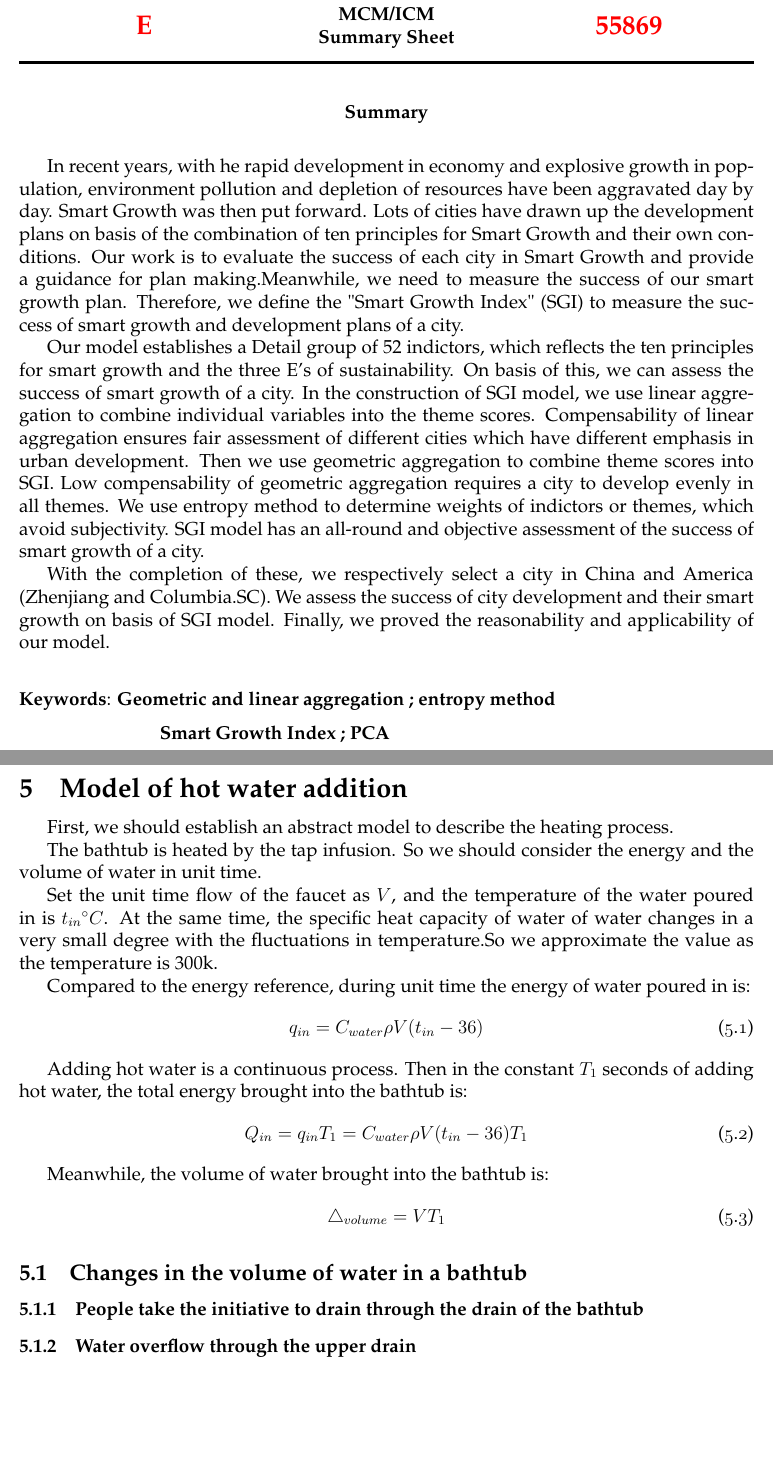
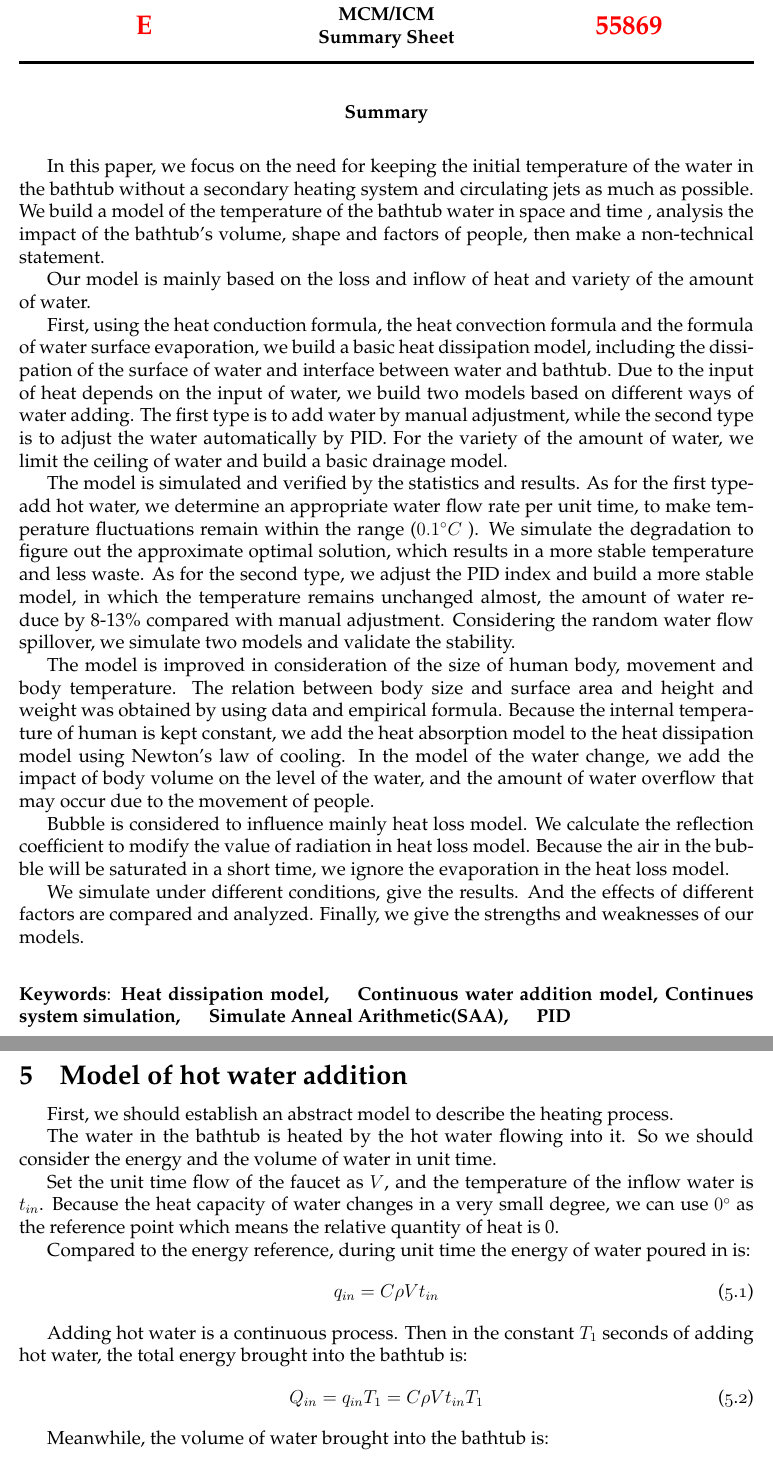
Before and after one commit to wyf0912/MCM-Simulation-Game-1, a LaTeX thesis (MCM2016.tex): two parts of pages 1 and 7 of 22, joined at a grey line, cut so that both start at the same text, the shorter picture padded with empty space. Compiled offline with XeLaTeX.

Commit message:
添加摘要

```diff
--- a/MCM2016.tex
+++ b/MCM2016.tex
@@ -26,13 +26,24 @@
 \begin{abstract}%摘要
 
 
-\indent  In recent years, with he rapid development in economy and explosive growth in population, environment pollution and depletion of resources have been aggravated day by day. Smart Growth was then put forward. Lots of cities have drawn up the development plans on basis of the combination of ten principles for Smart Growth and their own conditions. Our work is to evaluate the success of each city in Smart Growth and provide a guidance for plan making.Meanwhile, we need to measure the success of our smart growth plan. Therefore, we define the "Smart Growth Index" (SGI) to measure the success of smart growth and development plans of a city. \\
-\indent  Our model establishes a Detail group of 52 indictors, which reflects the ten principles for smart growth and the three E's of sustainability. On basis of this, we can assess the success of smart growth of a city. In the construction of SGI model, we use linear aggregation to combine individual variables into the theme scores. Compensability of linear aggregation ensures fair assessment of different cities which have different emphasis in urban development. Then we use geometric aggregation to combine theme scores into SGI. Low compensability of geometric aggregation requires a city to develop evenly in all themes. We use entropy method to determine weights of indictors or themes, which avoid subjectivity. SGI model has an all-round and objective assessment of the success of smart growth of a city.\\
-\indent  With the completion of these, we respectively select a city in China and America (Zhenjiang and Columbia.SC). We assess the success of city development and their smart growth on basis of SGI model.
-Finally, we proved the reasonability and applicability of our model.\\
+\title{Keep the Bathtub Warm}
+\indent In this paper, we focus on the need for keeping the initial temperature of the water in the bathtub without a secondary heating system and circulating jets as much as possible. We build a model of the temperature of the bathtub water in space and time , analysis the impact of the bathtub's volume, shape and factors of people, then make a non-technical statement.\\
+\indent
+Our model is mainly based on the loss and inflow of heat and variety of the amount of water.\\
+\indent
+First, using the heat conduction formula, the heat convection formula and the formula of water surface evaporation, we build a basic heat dissipation model, including the dissipation of the surface of water and interface between water and bathtub. Due to the input of heat depends on the input of water, we build two models based on different ways of water adding. The first type is to add water by manual adjustment, while the second type is to adjust the water automatically by PID. For the variety of the amount of water, we limit the ceiling of water and build a basic drainage model.\\
+\indent
+The model is simulated and verified by the statistics and results. As for the first type-add hot water, we determine an appropriate water flow rate per unit time, to make temperature fluctuations remain within the range ($0.1^{\circ}C$ ). We simulate the degradation to figure out the approximate optimal solution, which results in a more stable temperature and less waste. As for the second type, we adjust the PID index and build a more stable model, in which the temperature remains unchanged almost, the amount of water reduce by 8-13\% compared with manual adjustment. Considering the random water flow spillover, we simulate two models and validate the stability.\\
+\indent
+The model is improved in consideration of the size of human body, movement and body temperature. The relation between body size and surface area and height and weight was obtained by using data and empirical formula. Because the internal temperature of human is kept constant, we add the heat absorption model to the heat dissipation model using Newton's law of cooling. In the model of the water change, we add the impact of body volume on the level of the water, and the amount of water overflow that may occur due to the movement of people.\\
+\indent
+Bubble is considered to influence mainly heat loss model. We calculate the reflection coefficient to modify the value of radiation in heat loss model. Because the air in the bubble will be saturated in a short time, we ignore the evaporation in the heat loss model.\\
+\indent
+We simulate under different conditions, give the results. And the effects of different factors are compared and analyzed. Finally, we give the strengths and weaknesses of our models. \\
+
+
 \begin{keywords}
- {\bf{Geometric and linear aggregation ;  entropy method} }\par
-\indent\indent\indent\indent\indent {\bf Smart Growth Index ;  PCA}
+ \textbf{Heat dissipation model,\indent Continuous water addition model, Continues system simulation,\indent Simulate Anneal Arithmetic(SAA),\indent PID}
 \end{keywords}
 \end{abstract}
 
@@ -200,24 +211,22 @@ Q_{side}&=\int_{side}dQ\\
 
 \section{Model of hot water addition}
 \indent First, we should establish an abstract model to describe the heating process.\\
-\indent The bathtub is heated by the tap infusion. So we should consider the energy and the volume of water in unit time. \\\indent Set the unit time flow of the faucet as $ V $, and the temperature of the water poured in is $ t_{in} {^\circ}C$. At the same time, the specific heat capacity of water of water changes in a very small degree with the fluctuations in temperature.So we approximate the value as the temperature is 300k. \\
+\indent The water in the bathtub is heated by the hot water flowing into it. So we should consider the energy and the volume of water in unit time. \\
+\indent Set the unit time flow of the faucet as $ V $, and the temperature of the inflow water is $ t_{in}$. Because the  heat capacity of water changes in a very small degree, we can use $0^{\circ}$ as the reference point which means the relative quantity of heat is 0.\\
 \indent Compared to the energy reference, during unit time the energy of water poured in is:
 \begin{equation}
-	q_{in}=C_{water}\rho V(t_{in}-36)
+	q_{in}=C\rho Vt_{in}
 \end{equation}
 \indent Adding hot water is a continuous process. Then in the constant $ T_{1} $ seconds of adding hot water, the total energy brought into the bathtub is:
 \begin{equation}
-	Q_{in}=q_{in}T_{1}=C_{water}\rho V(t_{in}-36)T_{1}
+	Q_{in}=q_{in}T_{1}=C\rho Vt_{in}T_{1}
 \end{equation}
 \indent Meanwhile, the volume of water brought into the bathtub is:
 \begin{equation}
-	\bigtriangleup_{volume}=VT_{1}
+	\bigtriangleup V=VT_{1}
 \end{equation}
-\subsection{Changes in the volume of water in a bathtub}
 
-\subsubsection{People take the initiative to drain through the drain of the bathtub}
 
-\subsubsection{Water overflow through the upper drain}
 \section{Solutions for tasks}
 \subsection{Model Implementation with Computer}
 \indent In the above, We've got a general model of heating and heat loss. Take advantage of the two general models we have already obtained, we established a simulation program built with python. It can simulate the process of heating and heat loss. We can use the simulation program to solve the water temperature model of bathtub.\\
```
Also changed, not shown: MCM2016.tex (2 more changed lines).
